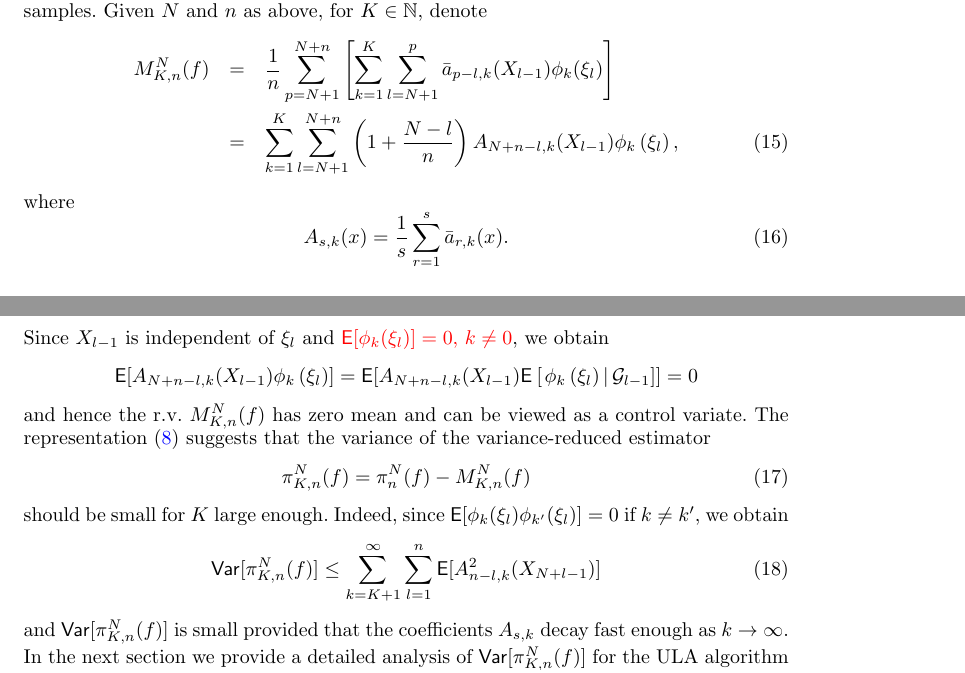
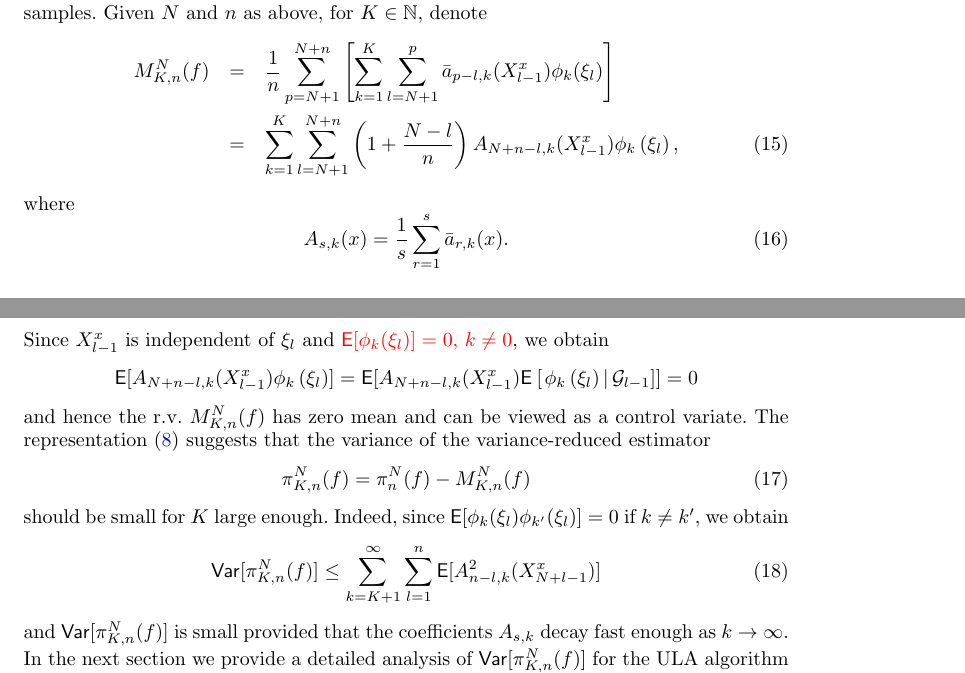
Before and after one commit to svsamsonov/VR-MCMC, a LaTeX document (aap/Revision/vr-mcmc-revision-new.tex): two parts of pages 8 and 9 of 26, joined at a grey line, cut so that both start at the same text. Compiled offline with pdfLaTeX.

Commit message:
1st theorem proof update

```diff
--- a/aap/Revision/vr-mcmc-revision-new.tex
+++ b/aap/Revision/vr-mcmc-revision-new.tex
@@ -455,9 +455,9 @@ the number of effective samples.
 Given $N$ and $n$ as above, for $K\in\mathbb N$, denote
 \begin{eqnarray}
 \nonumber
-M_{K,n}^N(f) &=&\frac{1}{n}\sum_{p=N+1}^{N+n}\left[\sum_{k=1}^{K}\sum_{l=N+1}^{p} \bar a_{p-l,k}(X_{l-1})\phi_k(\xi_{l})\right]
+M_{K,n}^N(f) &=&\frac{1}{n}\sum_{p=N+1}^{N+n}\left[\sum_{k=1}^{K}\sum_{l=N+1}^{p} \bar a_{p-l,k}(X^x_{l-1})\phi_k(\xi_{l})\right]
 \\
-&=& \sum_{k=1}^{K}\sum_{l=N+1}^{N+n}\left(1+\frac{N-l}{n}\right)A_{N+n-l,k}(X_{l-1})\phi_{k}\left(\xi_{l}\right),
+&=& \sum_{k=1}^{K}\sum_{l=N+1}^{N+n}\left(1+\frac{N-l}{n}\right)A_{N+n-l,k}(X^x_{l-1})\phi_{k}\left(\xi_{l}\right),
 \label{eq:29032018a5}
 \end{eqnarray}
 where
@@ -465,9 +465,9 @@ where
 \label{eq:definition-A-s,k}
 A_{s,k}(x)=\frac{1}{s}\sum_{r=1}^{s}\bar a_{r,k}(x).
 \end{equation}
-Since \(X_{l-1}\) is independent of \(\xi_{l}\) and \tcr{\(\mathsf{E}[\phi_k(\xi_{l})]=0,\) \(k\neq 0\)}, we obtain
+Since \(X^x_{l-1}\) is independent of \(\xi_{l}\) and \tcr{\(\mathsf{E}[\phi_k(\xi_{l})]=0,\) \(k\neq 0\)}, we obtain
 \[
-\PE[A_{N+n-l,k}(X_{l-1})\phi_{k}\left(\xi_{l}\right)] = \mathsf{E}[A_{N+n-l,k}(X_{l-1})\CPE{\phi_{k}\left(\xi_{l}\right)}{\mathcal{G}_{l-1}]} = 0
+\PE[A_{N+n-l,k}(X^x_{l-1})\phi_{k}\left(\xi_{l}\right)] = \mathsf{E}[A_{N+n-l,k}(X^x_{l-1})\CPE{\phi_{k}\left(\xi_{l}\right)}{\mathcal{G}_{l-1}]} = 0
 \]
 and hence the r.v.  \(M_{K,n}^N(f)\) has zero mean and can be viewed as a control variate.
 The representation \eqref{eq:coeff_mart} suggests that the variance of  the  variance-reduced estimator
@@ -478,7 +478,7 @@ The representation \eqref{eq:coeff_mart} suggests that the variance of  the  var
 should be small for \(K\) large enough. Indeed, since $\PE[ \phi_k(\xi_l) \phi_{k'}(\xi_l)]=0$ if $k \ne k'$, we obtain
 \begin{equation}
 \label{eq:expression-variance}
-\PVar[\pi_{K,n}^N(f)]\leq\sum_{k=K+1}^{\infty}\sum_{l=1}^{n}\PE[A^2_{n-l,k}(X_{N+l-1})]
+\PVar[\pi_{K,n}^N(f)]\leq\sum_{k=K+1}^{\infty}\sum_{l=1}^{n}\PE[A^2_{n-l,k}(X^x_{N+l-1})]
 \end{equation}
 and $\mathsf{Var}[\pi_{K,n}^N(f)]$ is small provided that the coefficients $A_{s,k}$ decay fast enough as $k\to \infty.$
 In the next section   we provide a detailed   analysis of  $\mathsf{Var}[\pi_{K,n}^N(f)]$  for the  ULA  algorithm (see Example~\ref{exam:langevin-algorithm}).
```
Also changed, not shown: aap/Revision/vr-mcmc-revision-new.pdf.
